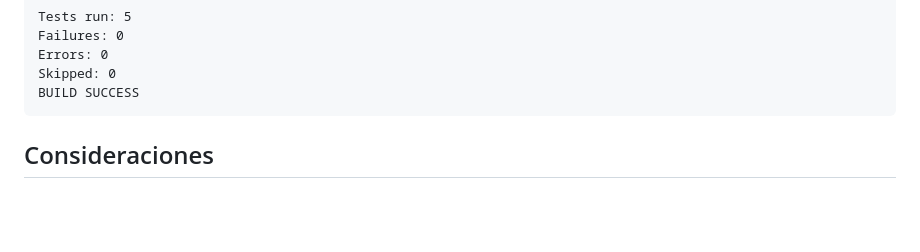
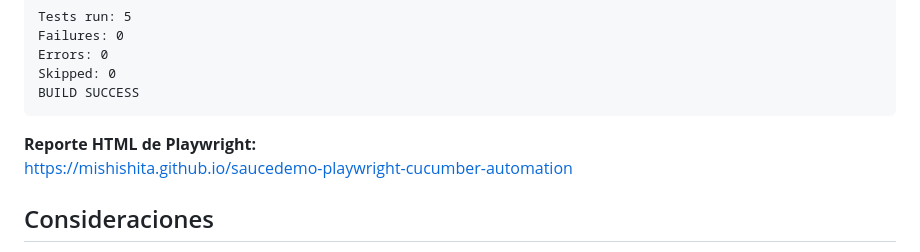
Before and after one commit to Mishishita/saucedemo-playwright-cucumber-automation, a Markdown page: README.md, the part around the change. Rendered like a GitHub page; blank space fills up the shorter version.

Commit message:
docs: add report link

````diff
--- a/README.md
+++ b/README.md
@@ -179,6 +179,8 @@ Errors: 0
 Skipped: 0
 BUILD SUCCESS
 ```
+**Reporte HTML de Playwright:**
+https://mishishita.github.io/saucedemo-playwright-cucumber-automation
 
 ## Consideraciones
 
````
